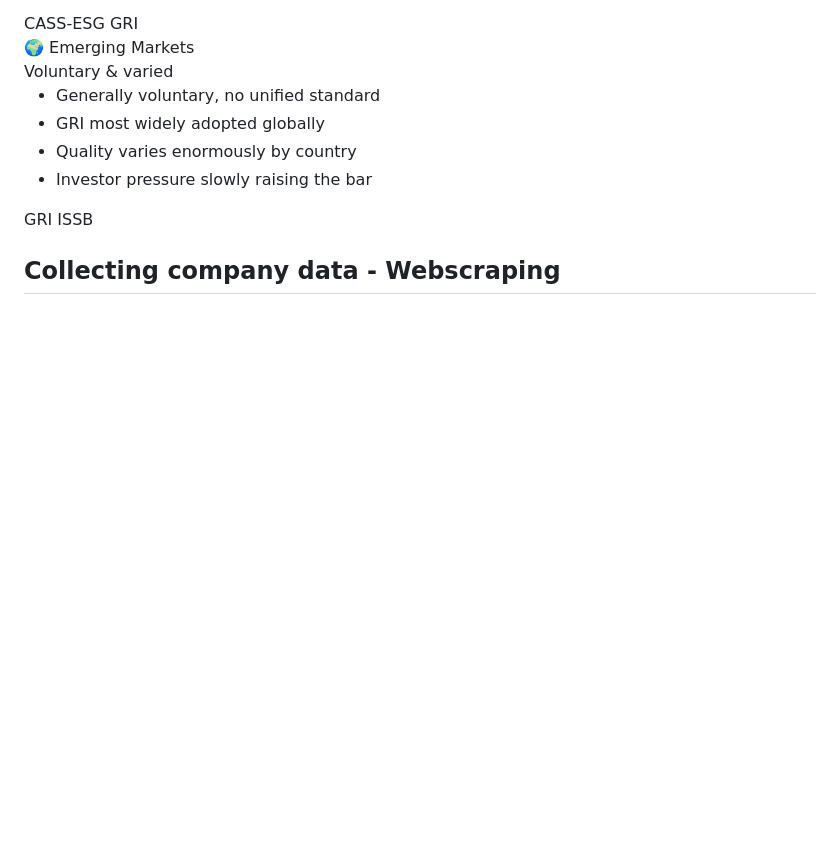
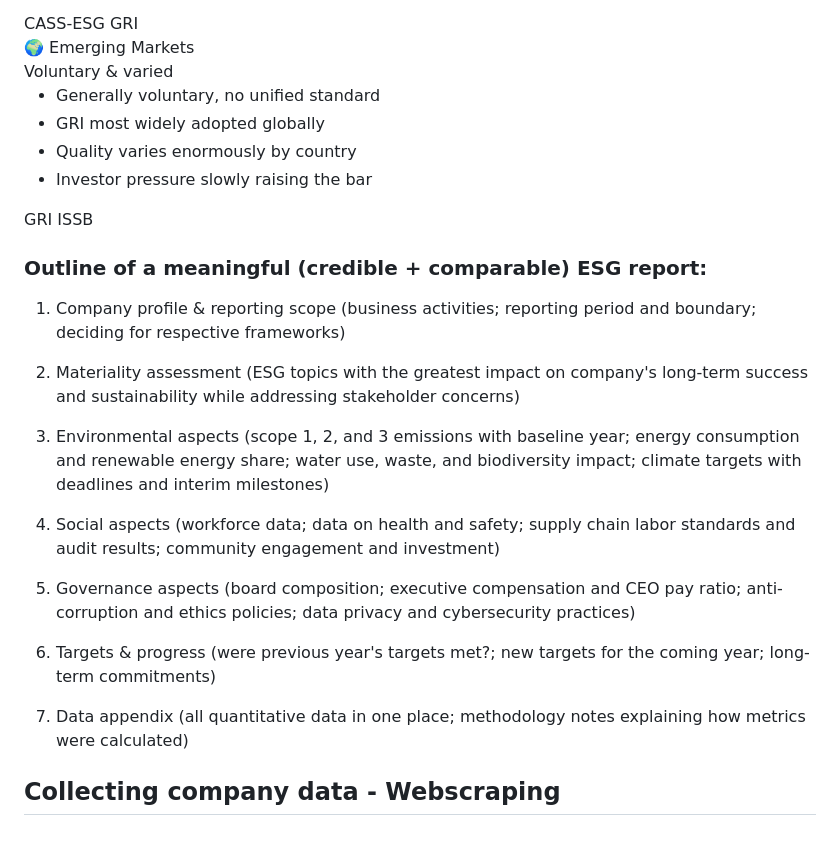
Before and after one commit to sonjaschnik/FantasticPresentation, a Markdown page: README.md, the part around the change. Drawn GitHub-style; blank space fills up the shorter version.

```diff
--- a/README.md
+++ b/README.md
@@ -240,5 +240,22 @@ for year, url in reports.items():
 
 </div>
 
+### Outline of a meaningful (credible + comparable) ESG report:
+
+1. Company profile & reporting scope (business activities; reporting period and boundary; deciding for respective frameworks)
+
+2. Materiality assessment (ESG topics with the greatest impact on company's long-term success and sustainability while addressing stakeholder concerns)
+
+3. Environmental aspects (scope 1, 2, and 3 emissions with baseline year; energy consumption and renewable energy share; water use, waste, and biodiversity impact; climate targets with deadlines and interim milestones)
+
+4. Social aspects (workforce data; data on health and safety; supply chain labor standards and audit results; community engagement and investment)
+
+5. Governance aspects (board composition; executive compensation and CEO pay ratio; anti-corruption and ethics policies; data privacy and cybersecurity practices)
+
+6. Targets & progress (were previous year's targets met?; new targets for the coming year; long-term commitments)
+
+7. Data appendix (all quantitative data in one place; methodology notes explaining how metrics were calculated)
+
+
 
 ## Collecting company data - Webscraping
```
